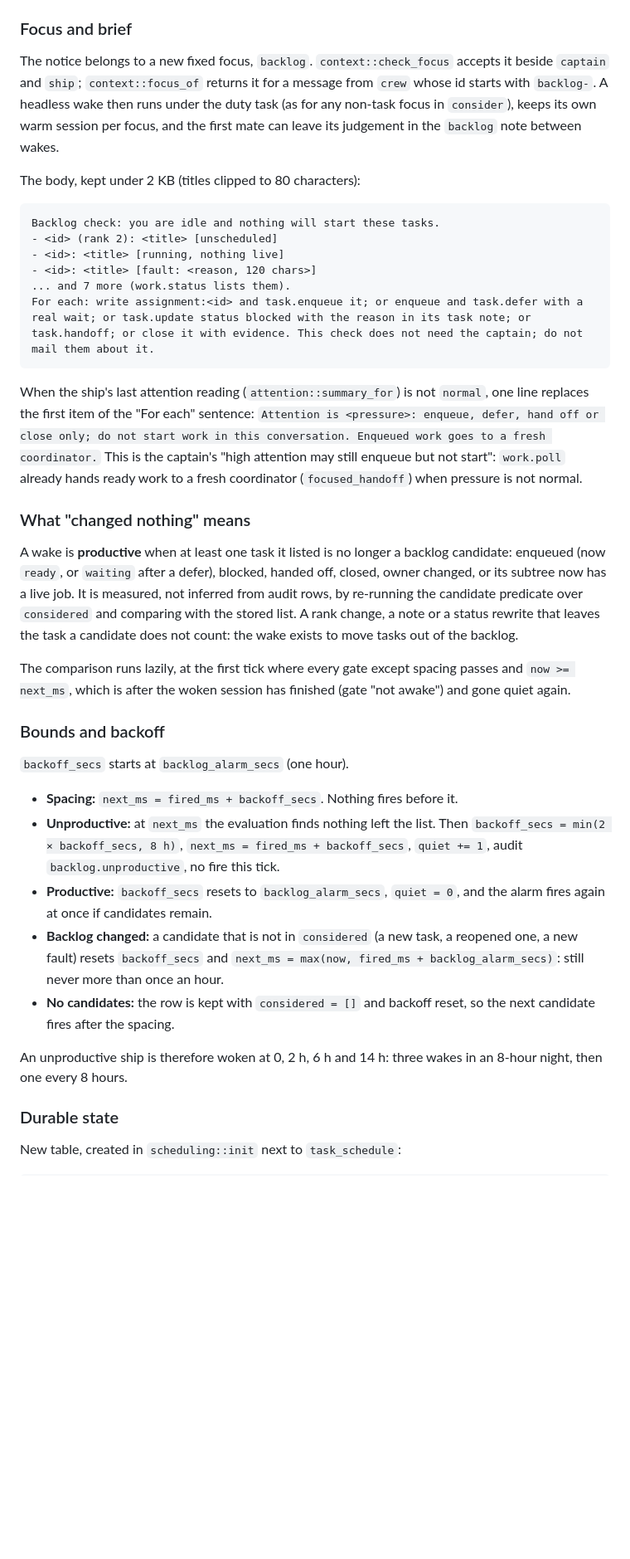
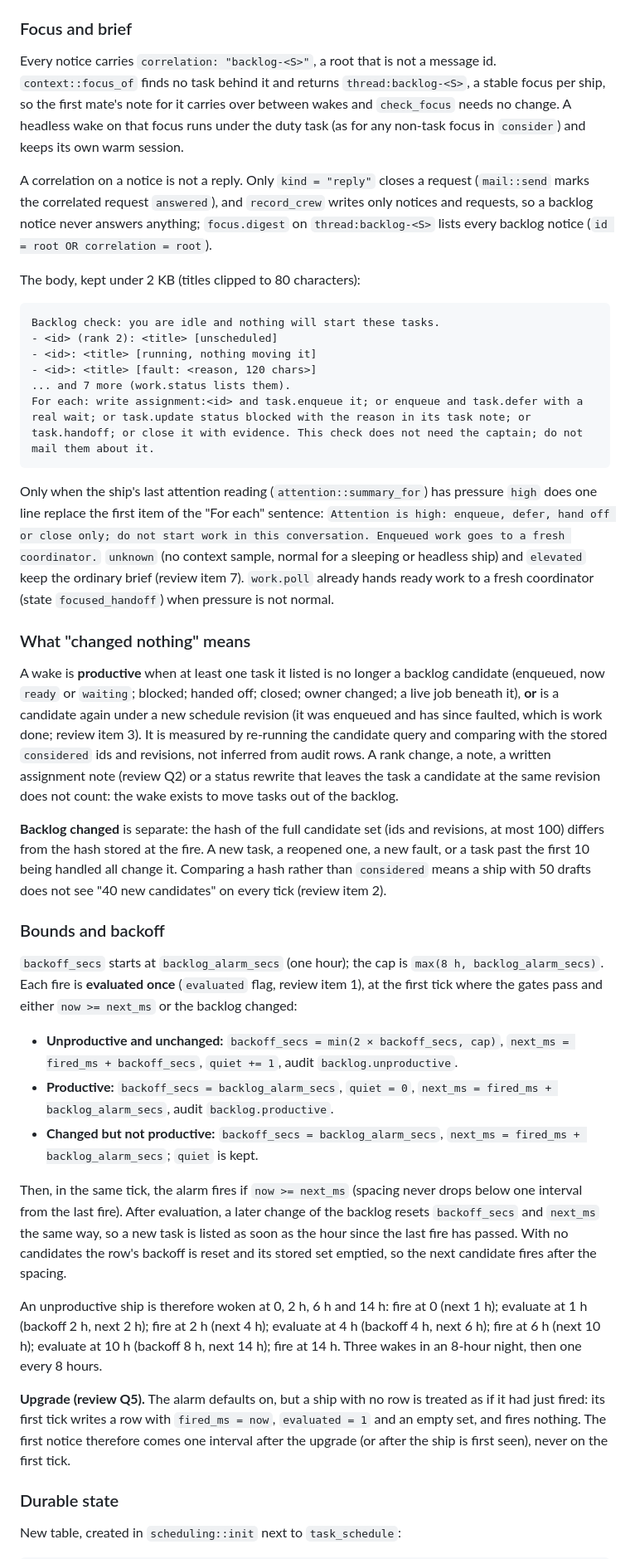
Before and after one commit to kirkins/privateer, a Markdown page: docs/design/backlog-alarm.md, the part around one of its changes. Shown at 83% size. GitHub-like rendering; blank space fills up the shorter version.

````diff
--- a/docs/design/backlog-alarm.md
+++ b/docs/design/backlog-alarm.md
@@ -82,38 +88,42 @@ In one write transaction:
 
 ### Focus and brief
 
-The notice belongs to a new fixed focus, `backlog`. `context::check_focus` accepts it beside `captain` and `ship`; `context::focus_of` returns it for a message from `crew` whose id starts with `backlog-`. A headless wake then runs under the duty task (as for any non-task focus in `consider`), keeps its own warm session per focus, and the first mate can leave its judgement in the `backlog` note between wakes.
+Every notice carries `correlation: "backlog-<S>"`, a root that is not a message id. `context::focus_of` finds no task behind it and returns `thread:backlog-<S>`, a stable focus per ship, so the first mate's note for it carries over between wakes and `check_focus` needs no change. A headless wake on that focus runs under the duty task (as for any non-task focus in `consider`) and keeps its own warm session.
+
+A correlation on a notice is not a reply. Only `kind = "reply"` closes a request (`mail::send` marks the correlated request `answered`), and `record_crew` writes only notices and requests, so a backlog notice never answers anything; `focus.digest` on `thread:backlog-<S>` lists every backlog notice (`id = root OR correlation = root`).
 
 The body, kept under 2 KB (titles clipped to 80 characters):
 
 ```
 Backlog check: you are idle and nothing will start these tasks.
 - <id> (rank 2): <title> [unscheduled]
-- <id>: <title> [running, nothing live]
+- <id>: <title> [running, nothing moving it]
 - <id>: <title> [fault: <reason, 120 chars>]
 ... and 7 more (work.status lists them).
 For each: write assignment:<id> and task.enqueue it; or enqueue and task.defer with a real wait; or task.update status blocked with the reason in its task note; or task.handoff; or close it with evidence. This check does not need the captain; do not mail them about it.
 ```
 
-When the ship's last attention reading (`attention::summary_for`) is not `normal`, one line replaces the first item of the "For each" sentence: `Attention is <pressure>: enqueue, defer, hand off or close only; do not start work in this conversation. Enqueued work goes to a fresh coordinator.` This is the captain's "high attention may still enqueue but not start": `work.poll` already hands ready work to a fresh coordinator (`focused_handoff`) when pressure is not normal.
+Only when the ship's last attention reading (`attention::summary_for`) has pressure `high` does one line replace the first item of the "For each" sentence: `Attention is high: enqueue, defer, hand off or close only; do not start work in this conversation. Enqueued work goes to a fresh coordinator.` `unknown` (no context sample, normal for a sleeping or headless ship) and `elevated` keep the ordinary brief (review item 7). `work.poll` already hands ready work to a fresh coordinator (state `focused_handoff`) when pressure is not normal.
 
 ### What "changed nothing" means
 
-A wake is **productive** when at least one task it listed is no longer a backlog candidate: enqueued (now `ready`, or `waiting` after a defer), blocked, handed off, closed, owner changed, or its subtree now has a live job. It is measured, not inferred from audit rows, by re-running the candidate predicate over `considered` and comparing with the stored list. A rank change, a note or a status rewrite that leaves the task a candidate does not count: the wake exists to move tasks out of the backlog.
+A wake is **productive** when at least one task it listed is no longer a backlog candidate (enqueued, now `ready` or `waiting`; blocked; handed off; closed; owner changed; a live job beneath it), **or** is a candidate again under a new schedule revision (it was enqueued and has since faulted, which is work done; review item 3). It is measured by re-running the candidate query and comparing with the stored `considered` ids and revisions, not inferred from audit rows. A rank change, a note, a written assignment note (review Q2) or a status rewrite that leaves the task a candidate at the same revision does not count: the wake exists to move tasks out of the backlog.
 
-The comparison runs lazily, at the first tick where every gate except spacing passes and `now >= next_ms`, which is after the woken session has finished (gate "not awake") and gone quiet again.
+**Backlog changed** is separate: the hash of the full candidate set (ids and revisions, at most 100) differs from the hash stored at the fire. A new task, a reopened one, a new fault, or a task past the first 10 being handled all change it. Comparing a hash rather than `considered` means a ship with 50 drafts does not see "40 new candidates" on every tick (review item 2).
 
 ### Bounds and backoff
 
-`backoff_secs` starts at `backlog_alarm_secs` (one hour).
+`backoff_secs` starts at `backlog_alarm_secs` (one hour); the cap is `max(8 h, backlog_alarm_secs)`. Each fire is **evaluated once** (`evaluated` flag, review item 1), at the first tick where the gates pass and either `now >= next_ms` or the backlog changed:
 
-- **Spacing:** `next_ms = fired_ms + backoff_secs`. Nothing fires before it.
-- **Unproductive:** at `next_ms` the evaluation finds nothing left the list. Then `backoff_secs = min(2 × backoff_secs, 8 h)`, `next_ms = fired_ms + backoff_secs`, `quiet += 1`, audit `backlog.unproductive`, no fire this tick.
-- **Productive:** `backoff_secs` resets to `backlog_alarm_secs`, `quiet = 0`, and the alarm fires again at once if candidates remain.
-- **Backlog changed:** a candidate that is not in `considered` (a new task, a reopened one, a new fault) resets `backoff_secs` and `next_ms = max(now, fired_ms + backlog_alarm_secs)`: still never more than once an hour.
-- **No candidates:** the row is kept with `considered = []` and backoff reset, so the next candidate fires after the spacing.
+- **Unproductive and unchanged:** `backoff_secs = min(2 × backoff_secs, cap)`, `next_ms = fired_ms + backoff_secs`, `quiet += 1`, audit `backlog.unproductive`.
+- **Productive:** `backoff_secs = backlog_alarm_secs`, `quiet = 0`, `next_ms = fired_ms + backlog_alarm_secs`, audit `backlog.productive`.
+- **Changed but not productive:** `backoff_secs = backlog_alarm_secs`, `next_ms = fired_ms + backlog_alarm_secs`; `quiet` is kept.
 
-An unproductive ship is therefore woken at 0, 2 h, 6 h and 14 h: three wakes in an 8-hour night, then one every 8 hours.
+Then, in the same tick, the alarm fires if `now >= next_ms` (spacing never drops below one interval from the last fire). After evaluation, a later change of the backlog resets `backoff_secs` and `next_ms` the same way, so a new task is listed as soon as the hour since the last fire has passed. With no candidates the row's backoff is reset and its stored set emptied, so the next candidate fires after the spacing.
+
+An unproductive ship is therefore woken at 0, 2 h, 6 h and 14 h: fire at 0 (next 1 h); evaluate at 1 h (backoff 2 h, next 2 h); fire at 2 h (next 4 h); evaluate at 4 h (backoff 4 h, next 6 h); fire at 6 h (next 10 h); evaluate at 10 h (backoff 8 h, next 14 h); fire at 14 h. Three wakes in an 8-hour night, then one every 8 hours.
+
+**Upgrade (review Q5).** The alarm defaults on, but a ship with no row is treated as if it had just fired: its first tick writes a row with `fired_ms = now`, `evaluated = 1` and an empty set, and fires nothing. The first notice therefore comes one interval after the upgrade (or after the ship is first seen), never on the first tick.
 
 ### Durable state
 
````
Also changed, not shown: other parts of docs/design/backlog-alarm.md (+57 -59 lines).
